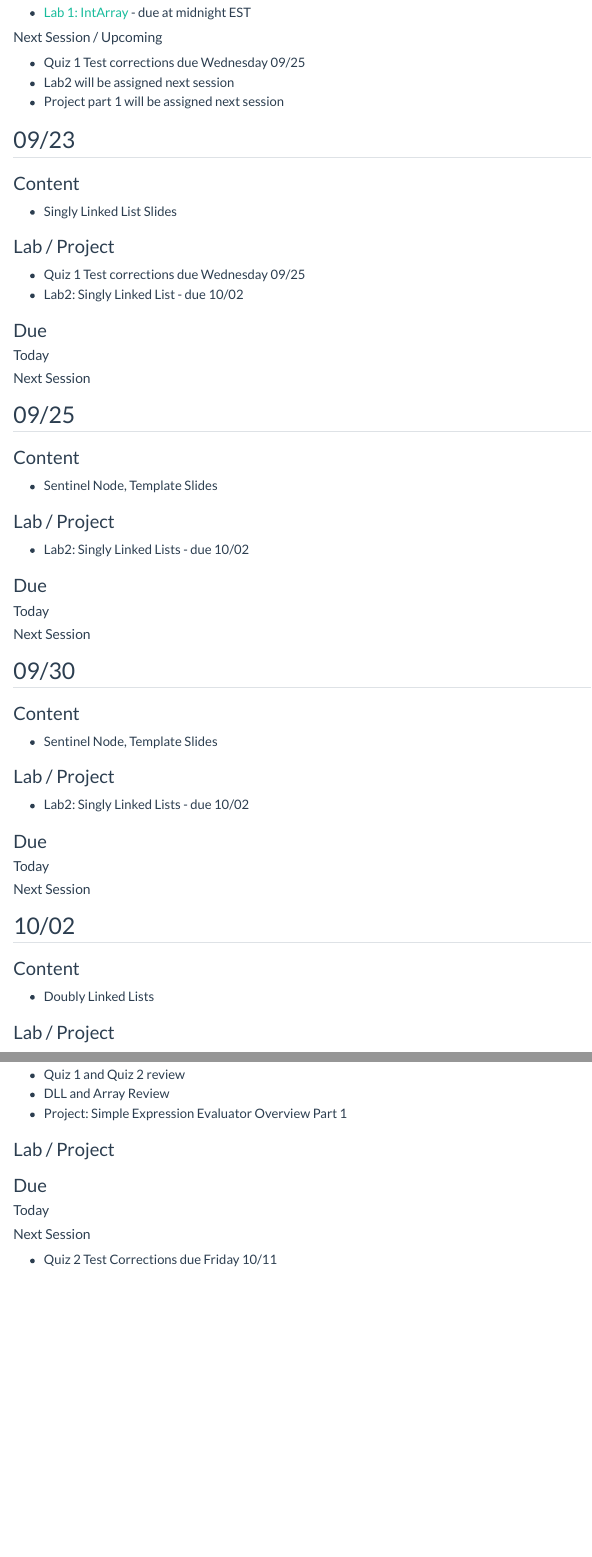
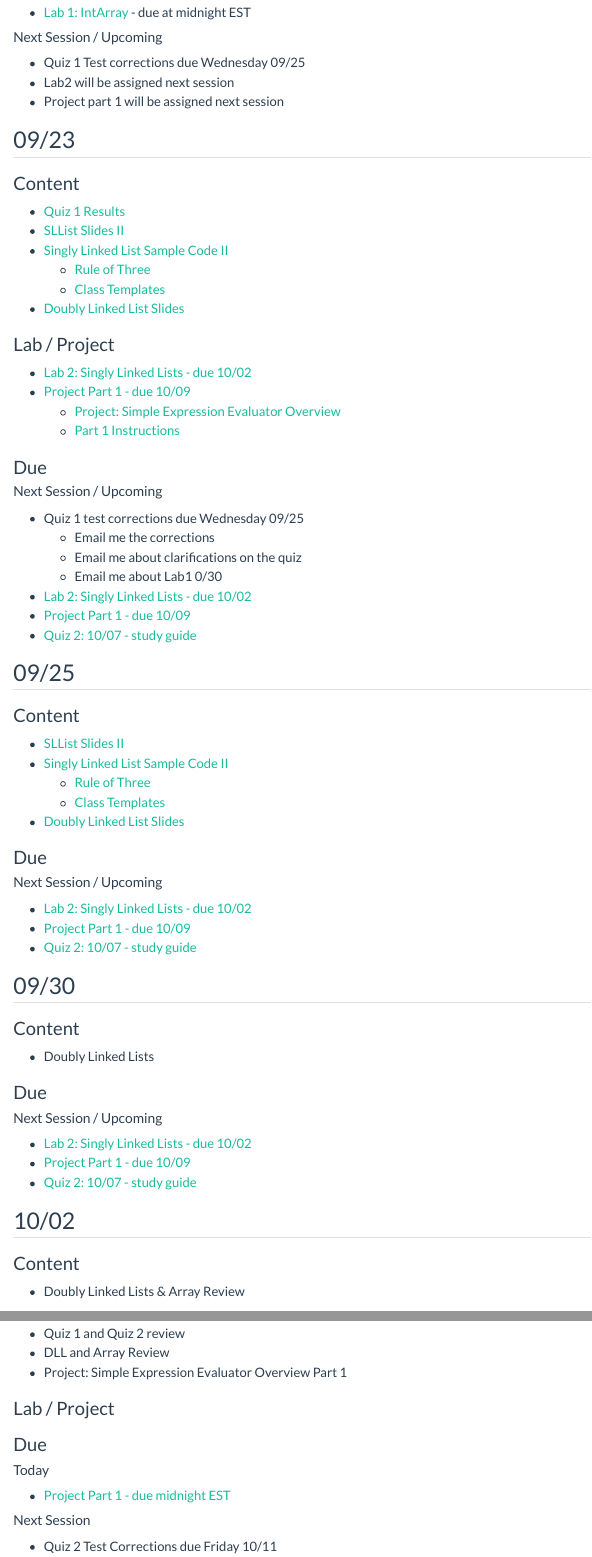
Before and after one commit to cameronrutherford/rrutherford4, a Quarto document (class/cisc2200-fall24/schedule.qmd): the page in a window 1100 px wide, from 3350 px down, and a second part further down, joined at a grey line. Rendered offline with R 4.5, knitr and Pandoc in place of Quarto, with nearby package versions; menus at the side of the page are left out.

Commit message:
SLList part 2 (#15)

```diff
--- a/.pre-commit-config.yaml
+++ b/.pre-commit-config.yaml
@@ -29,6 +29,7 @@ repos:
     rev: v2.2.4
     hooks:
       - id: codespell
+        args: ["--skip=*.lock", "--skip=*.ipynb"]
   - repo: https://github.com/crate-ci/typos
     rev: v1.23.6
     hooks:
--- a/class/cisc2200-fall24/schedule.qmd
+++ b/class/cisc2200-fall24/schedule.qmd
@@ -164,55 +164,75 @@ If anything is marked as due on a given day, it is due at 11:59pm EST that day u
 
 ### Content
 
-- Singly Linked List Slides
+- [Quiz 1 Results](./quiz/1/index.qmd)
+- [SLList Slides II](https://docs.google.com/presentation/d/1wUVNy2AEawiv5mm2-2GzppNAfelU__0i/edit?usp=sharing&ouid=115990634876478916795&rtpof=true&sd=true)
+- [Singly Linked List Sample Code II](https://github.com/CISC2200-Fall-24-Fordham/SLList-2)
+  - [Rule of Three](https://www.codementor.io/@sandesh87/the-rule-of-five-in-c-1pdgpzb04f)
+  - [Class Templates](https://cplusplus.com/doc/tutorial/templates/#class_templates)
+- [Doubly Linked List Slides](https://docs.google.com/presentation/d/1DLrlCbtJjImK8KRjjH3Xx9WBPciODBAl/edit?usp=sharing&ouid=115990634876478916795&rtpof=true&sd=true)
 
 ### Lab / Project
 
-- Quiz 1 Test corrections due Wednesday 09/25
-- Lab2: Singly Linked List - due 10/02
+- [Lab 2: Singly Linked Lists - due 10/02](https://github.com/CISC2200-Fall-24-Fordham/Lab2)
+- [Project Part 1 - due 10/09](https://github.com/CISC2200-Fall-24-Fordham/Proj-1)
+  - [Project: Simple Expression Evaluator Overview](https://docs.google.com/presentation/d/19jkySeLhxxQ9n7AQXN3KEHtNo26_Grhy/edit?usp=sharing&ouid=115990634876478916795&rtpof=true&sd=true)
+  - [Part 1 Instructions](https://cisc2200.github.io/proj-part1/)
+
+### Due
+
+#### Next Session / Upcoming
+
+- Quiz 1 test corrections due Wednesday 09/25
+  - Email me the corrections
+  - Email me about clarifications on the quiz
+  - Email me about Lab1 0/30
+- [Lab 2: Singly Linked Lists - due 10/02](https://github.com/CISC2200-Fall-24-Fordham/Lab2)
+- [Project Part 1 - due 10/09](https://github.com/CISC2200-Fall-24-Fordham/Proj-1)
+- [Quiz 2: 10/07 - study guide](https://docs.google.com/document/d/1dVEw0T5rDCFaZVHMhvZyIxU9wxyIHNNvcNlDyvCK7qM/edit?usp=sharing)
+
+## 09/25
+
+### Content
+
+- [SLList Slides II](https://docs.google.com/presentation/d/1wUVNy2AEawiv5mm2-2GzppNAfelU__0i/edit?usp=sharing&ouid=115990634876478916795&rtpof=true&sd=true)
+- [Singly Linked List Sample Code II](https://github.com/CISC2200-Fall-24-Fordham/SLList-2)
+  - [Rule of Three](https://www.codementor.io/@sandesh87/the-rule-of-five-in-c-1pdgpzb04f)
+  - [Class Templates](https://cplusplus.com/doc/tutorial/templates/#class_templates)
+- [Doubly Linked List Slides](https://docs.google.com/presentation/d/1DLrlCbtJjImK8KRjjH3Xx9WBPciODBAl/edit?usp=sharing&ouid=115990634876478916795&rtpof=true&sd=true)
+
+### Due
+
+#### Next Session / Upcoming
+
+- [Lab 2: Singly Linked Lists - due 10/02](https://github.com/CISC2200-Fall-24-Fordham/Lab2)
+- [Project Part 1 - due 10/09](https://github.com/CISC2200-Fall-24-Fordham/Proj-1)
+- [Quiz 2: 10/07 - study guide](https://docs.google.com/document/d/1dVEw0T5rDCFaZVHMhvZyIxU9wxyIHNNvcNlDyvCK7qM/edit?usp=sharing)
+
+## 09/30
+
+### Content
+
+- Doubly Linked Lists
+
+### Due
+
+#### Next Session / Upcoming
+
+- [Lab 2: Singly Linked Lists - due 10/02](https://github.com/CISC2200-Fall-24-Fordham/Lab2)
+- [Project Part 1 - due 10/09](https://github.com/CISC2200-Fall-24-Fordham/Proj-1)
+- [Quiz 2: 10/07 - study guide](https://docs.google.com/document/d/1dVEw0T5rDCFaZVHMhvZyIxU9wxyIHNNvcNlDyvCK7qM/edit?usp=sharing)
+
+## 10/02
+
+### Content
+
+- Doubly Linked Lists & Array Review
 
 ### Due
 
 #### Today
 
-#### Next Session
+- [Lab 2: Singly Linked Lists - due midnight EST](https://github.com/CISC2200-Fall-24-Fordham/Lab2)
 
-## 09/25
+#### Next Session / Upcoming
 
-### Content
-
-- Sentinel Node, Template Slides
-
-### Lab / Project
-
-- Lab2: Singly Linked Lists - due 10/02
-
-### Due
-
-#### Today
-
-#### Next Session
-
-## 09/30
-
-### Content
-
-- Sentinel Node, Template Slides
-
-### Lab / Project
-
-- Lab2: Singly Linked Lists - due 10/02
-
-### Due
-
-#### Today
-
-#### Next Session
-
-## 10/02
-
-### Content
-
-- Doubly Linked Lists
-
-### Lab / Project
@@ -250,6 +262,8 @@ If anything is marked as due on a given day, it is due at 11:59pm EST that day u
 ### Due
 
 #### Today
+
+- [Project Part 1 - due midnight EST](https://github.com/CISC2200-Fall-24-Fordham/Proj-1)
 
 #### Next Session
 
```
Also changed, not shown: class/cisc2200-fall24/schedule.qmd (16 more changed lines).
